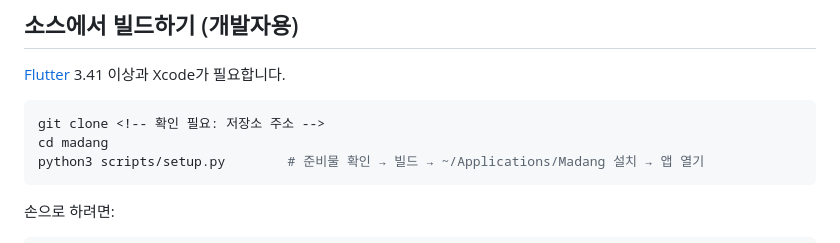
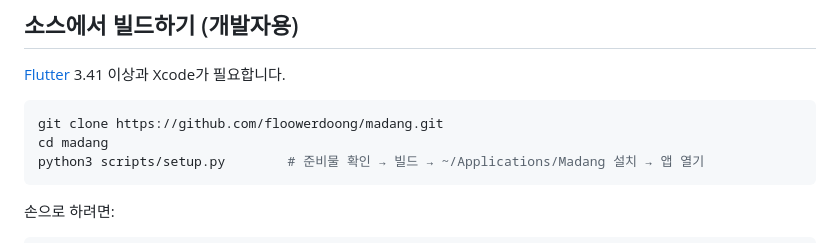
Before and after one commit to floowerdoong/madang, a Markdown page: README.md, the part around one of its changes. GitHub-like rendering.

Commit message:
README — 클론 주소·링크 채우고 아직 없는 스크린샷 줄은 뺀다
첫 화면에 깨진 그림이 뜨는 것이 안 넣은 것보다 나쁘다. 촬영 뒤 다시 넣는다.

Co-Authored-By: Claude Opus 5 <noreply@anthropic.com>

````diff
--- a/README.md
+++ b/README.md
@@ -109,7 +108,7 @@ rm ~/Library/Application\ Support/madang/yolo
 [Flutter](https://docs.flutter.dev/get-started/install/macos) 3.41 이상과 Xcode가 필요합니다.
 
 ```bash
-git clone <!-- 확인 필요: 저장소 주소 -->
+git clone https://github.com/floowerdoong/madang.git
 cd madang
 python3 scripts/setup.py        # 준비물 확인 → 빌드 → ~/Applications/Madang 설치 → 앱 열기
 ```
````
Also changed, not shown: other parts of README.md (+2 -3 lines).
